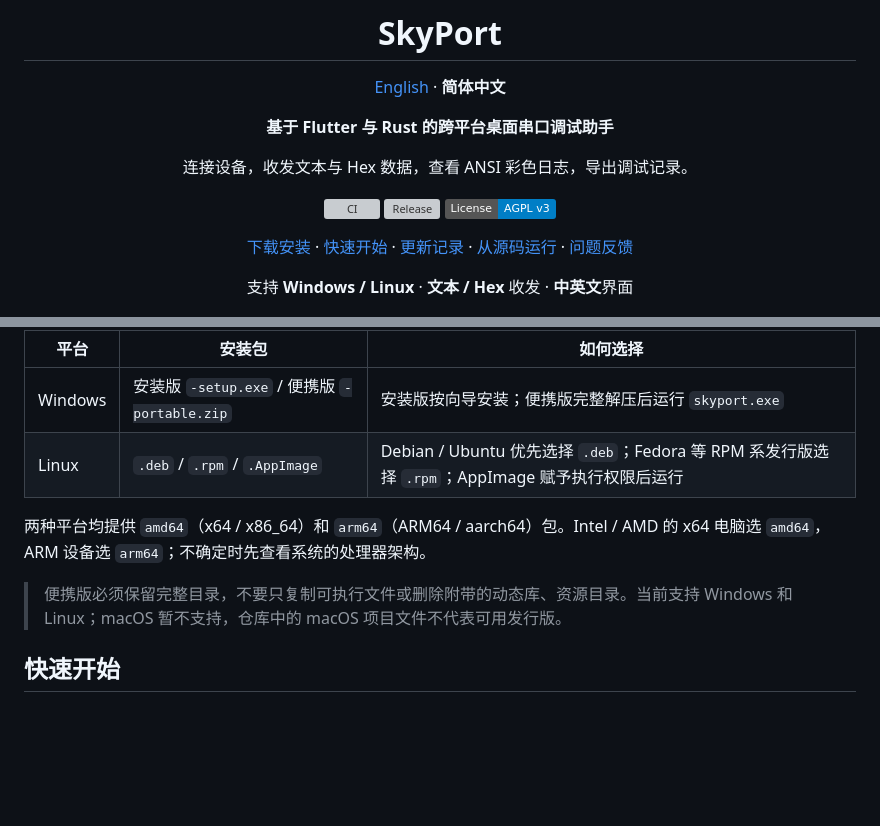
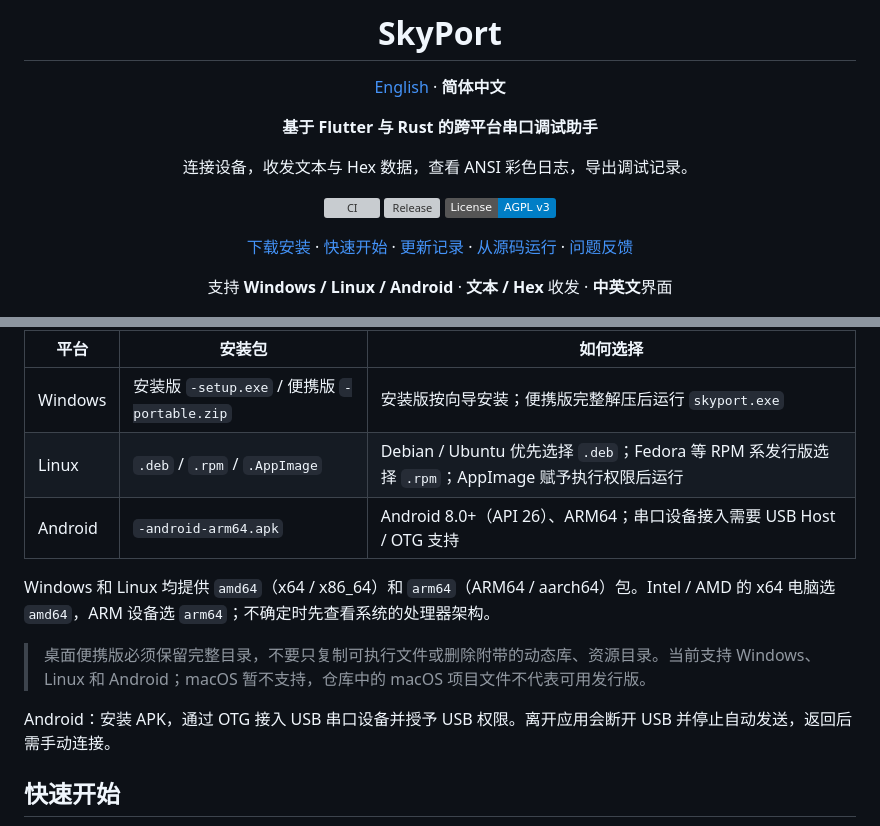
Before and after one commit to StarSphere-1024/SkyPort, a Markdown page: README_zh_CN.md, 2 parts joined by grey strips. Drawn GitHub-style; badges without logos; blank space fills up the shorter version; grey boxes are pictures that could not be loaded.

```diff
--- a/README_zh_CN.md
+++ b/README_zh_CN.md
@@ -6,7 +6,7 @@
 
 [English](README.md) · **简体中文**
 
-**基于 Flutter 与 Rust 的跨平台桌面串口调试助手**
+**基于 Flutter 与 Rust 的跨平台串口调试助手**
 
 连接设备，收发文本与 Hex 数据，查看 ANSI 彩色日志，导出调试记录。
 
@@ -14,7 +14,7 @@
 
 [下载安装](#下载安装) · [快速开始](#快速开始) · [更新记录](https://github.com/StarSphere-1024/SkyPort/releases) · [从源码运行](#从源码运行) · [问题反馈](#问题反馈)
 
-支持 **Windows / Linux** · **文本 / Hex** 收发 · **中英文**界面
+支持 **Windows / Linux / Android** · **文本 / Hex** 收发 · **中英文**界面
 
 </div>
 
@@ -39,10 +39,13 @@
 | --- | --- | --- |
 | Windows | 安装版 `-setup.exe` / 便携版 `-portable.zip` | 安装版按向导安装；便携版完整解压后运行 `skyport.exe` |
 | Linux | `.deb` / `.rpm` / `.AppImage` | Debian / Ubuntu 优先选择 `.deb`；Fedora 等 RPM 系发行版选择 `.rpm`；AppImage 赋予执行权限后运行 |
+| Android | `-android-arm64.apk` | Android 8.0+（API 26）、ARM64；串口设备接入需要 USB Host / OTG 支持 |
 
-两种平台均提供 `amd64`（x64 / x86_64）和 `arm64`（ARM64 / aarch64）包。Intel / AMD 的 x64 电脑选 `amd64`，ARM 设备选 `arm64`；不确定时先查看系统的处理器架构。
+Windows 和 Linux 均提供 `amd64`（x64 / x86_64）和 `arm64`（ARM64 / aarch64）包。Intel / AMD 的 x64 电脑选 `amd64`，ARM 设备选 `arm64`；不确定时先查看系统的处理器架构。
 
-> 便携版必须保留完整目录，不要只复制可执行文件或删除附带的动态库、资源目录。当前支持 Windows 和 Linux；macOS 暂不支持，仓库中的 macOS 项目文件不代表可用发行版。
+> 桌面便携版必须保留完整目录，不要只复制可执行文件或删除附带的动态库、资源目录。当前支持 Windows、Linux 和 Android；macOS 暂不支持，仓库中的 macOS 项目文件不代表可用发行版。
+
+Android：安装 APK，通过 OTG 接入 USB 串口设备并授予 USB 权限。离开应用会断开 USB 并停止自动发送，返回后需手动连接。
 
 ## 快速开始
 
```
Also changed, not shown: README.md (+7 -4 lines).
